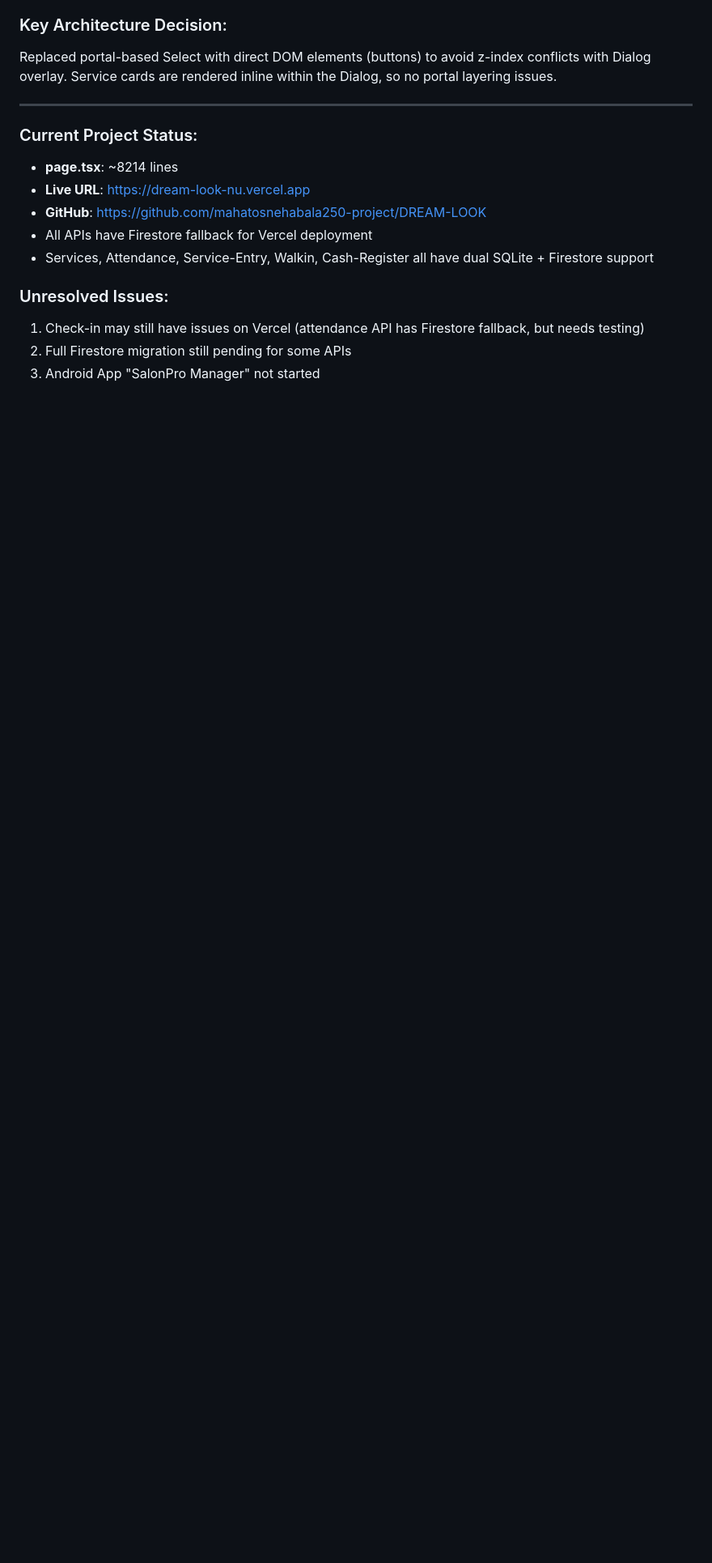
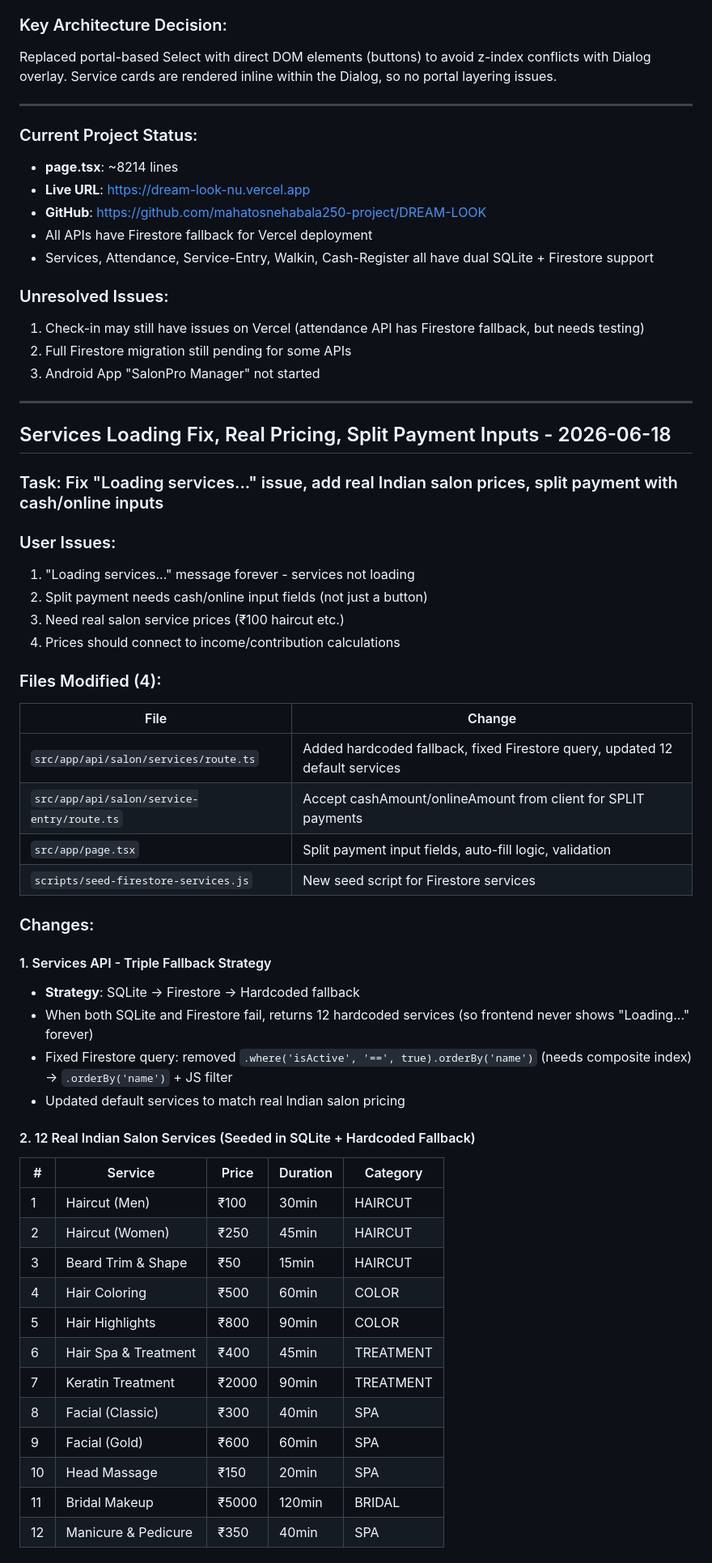
Before and after one commit to mahatosnehabala250-project/DREAM-LOOK, a Markdown page: worklog.md, the part around one of its changes. Shown at 81% size. GitHub-like rendering; blank space fills up the shorter version.

Commit message:
d7126282-ae17-4009-81b7-ec07ea3412bb

```diff
--- a/worklog.md
+++ b/worklog.md
@@ -2148,3 +2148,48 @@ Replaced portal-based Select with direct DOM elements (buttons) to avoid z-index
 1. Check-in may still have issues on Vercel (attendance API has Firestore fallback, but needs testing)
 2. Full Firestore migration still pending for some APIs
 3. Android App "SalonPro Manager" not started
+
+---
+
+## Services Loading Fix, Real Pricing, Split Payment Inputs - 2026-06-18
+
+### Task: Fix "Loading services..." issue, add real Indian salon prices, split payment with cash/online inputs
+
+### User Issues:
+1. "Loading services..." message forever - services not loading
+2. Split payment needs cash/online input fields (not just a button)
+3. Need real salon service prices (₹100 haircut etc.)
+4. Prices should connect to income/contribution calculations
+
+### Files Modified (4):
+| File | Change |
+|------|--------|
+| `src/app/api/salon/services/route.ts` | Added hardcoded fallback, fixed Firestore query, updated 12 default services |
+| `src/app/api/salon/service-entry/route.ts` | Accept cashAmount/onlineAmount from client for SPLIT payments |
+| `src/app/page.tsx` | Split payment input fields, auto-fill logic, validation |
+| `scripts/seed-firestore-services.js` | New seed script for Firestore services |
+
+### Changes:
+
+#### 1. Services API - Triple Fallback Strategy
+- **Strategy**: SQLite → Firestore → Hardcoded fallback
+- When both SQLite and Firestore fail, returns 12 hardcoded services (so frontend never shows "Loading..." forever)
+- Fixed Firestore query: removed `.where('isActive', '==', true).orderBy('name')` (needs composite index) → `.orderBy('name')` + JS filter
+- Updated default services to match real Indian salon pricing
+
+#### 2. 12 Real Indian Salon Services (Seeded in SQLite + Hardcoded Fallback)
+| # | Service | Price | Duration | Category |
+|---|---------|-------|----------|----------|
+| 1 | Haircut (Men) | ₹100 | 30min | HAIRCUT |
+| 2 | Haircut (Women) | ₹250 | 45min | HAIRCUT |
+| 3 | Beard Trim & Shape | ₹50 | 15min | HAIRCUT |
+| 4 | Hair Coloring | ₹500 | 60min | COLOR |
+| 5 | Hair Highlights | ₹800 | 90min | COLOR |
+| 6 | Hair Spa & Treatment | ₹400 | 45min | TREATMENT |
+| 7 | Keratin Treatment | ₹2000 | 90min | TREATMENT |
+| 8 | Facial (Classic) | ₹300 | 40min | SPA |
+| 9 | Facial (Gold) | ₹600 | 60min | SPA |
+| 10 | Head Massage | ₹150 | 20min | SPA |
+| 11 | Bridal Makeup | ₹5000 | 120min | BRIDAL |
+| 12 | Manicure & Pedicure | ₹350 | 40min | SPA |
+
```
Also changed, not shown: other parts of worklog.md (+17 -0 lines).
